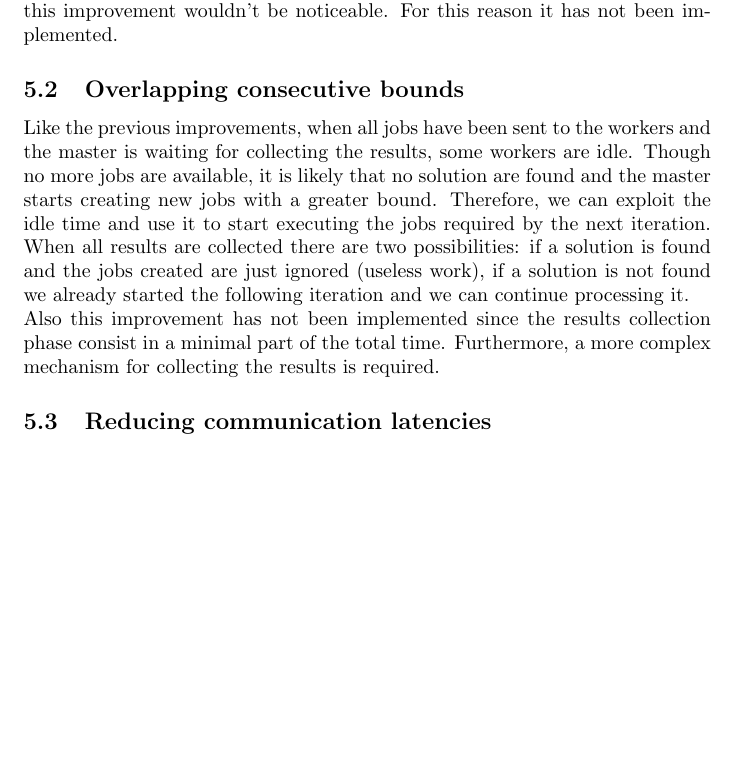
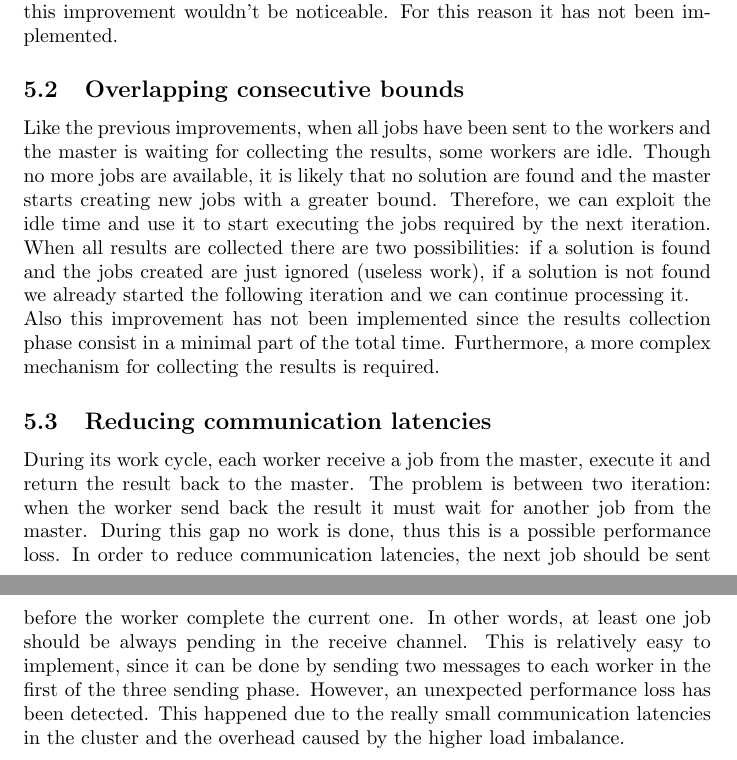
Before and after one commit to WalkerTR/ParallelProgramming, a LaTeX document (java2016-17/docs/report.tex): part of page 4 of 4 before the commit and two parts of pages 4 and 5 of 5 after it, the two joined at a grey line, cut so that both start at the same text, the shorter picture padded with empty space. Compiled offline with pdfLaTeX.

Commit message:
Updated java doc

```diff
--- a/java2016-17/docs/report.tex
+++ b/java2016-17/docs/report.tex
@@ -101,5 +102,7 @@ Also this improvement has not been implemented since the results collection phas
 
 
 \subsection{Reducing communication latencies}
+During its work cycle, each worker receive a job from the master, execute it and return the result back to the master. The problem is between two iteration: when the worker send back the result it must wait for another job from the master. During this gap no work is done, thus this is a possible performance loss. In order to reduce communication latencies, the next job should be sent before the worker complete the current one. In other words, at least one job should be always pending in the receive channel. This is relatively easy to implement, since it can be done by sending two messages to each worker in the first of the three sending phase. However, an unexpected performance loss has been detected. This happened due to the really small communication latencies in the cluster and the overhead caused by the higher load imbalance.
+
 
 \end{document}
```
Also changed, not shown: java2016-17/docs/report.tex (1 more changed lines).
